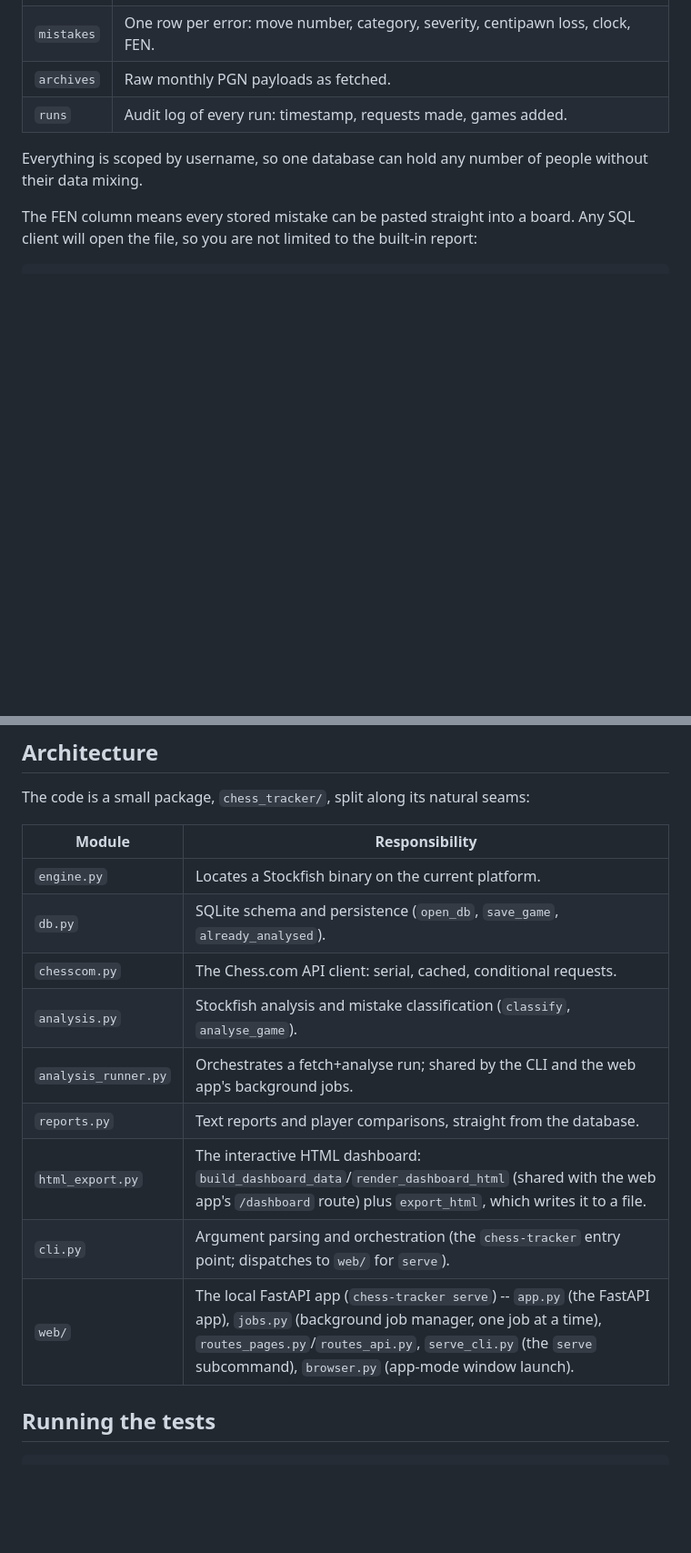
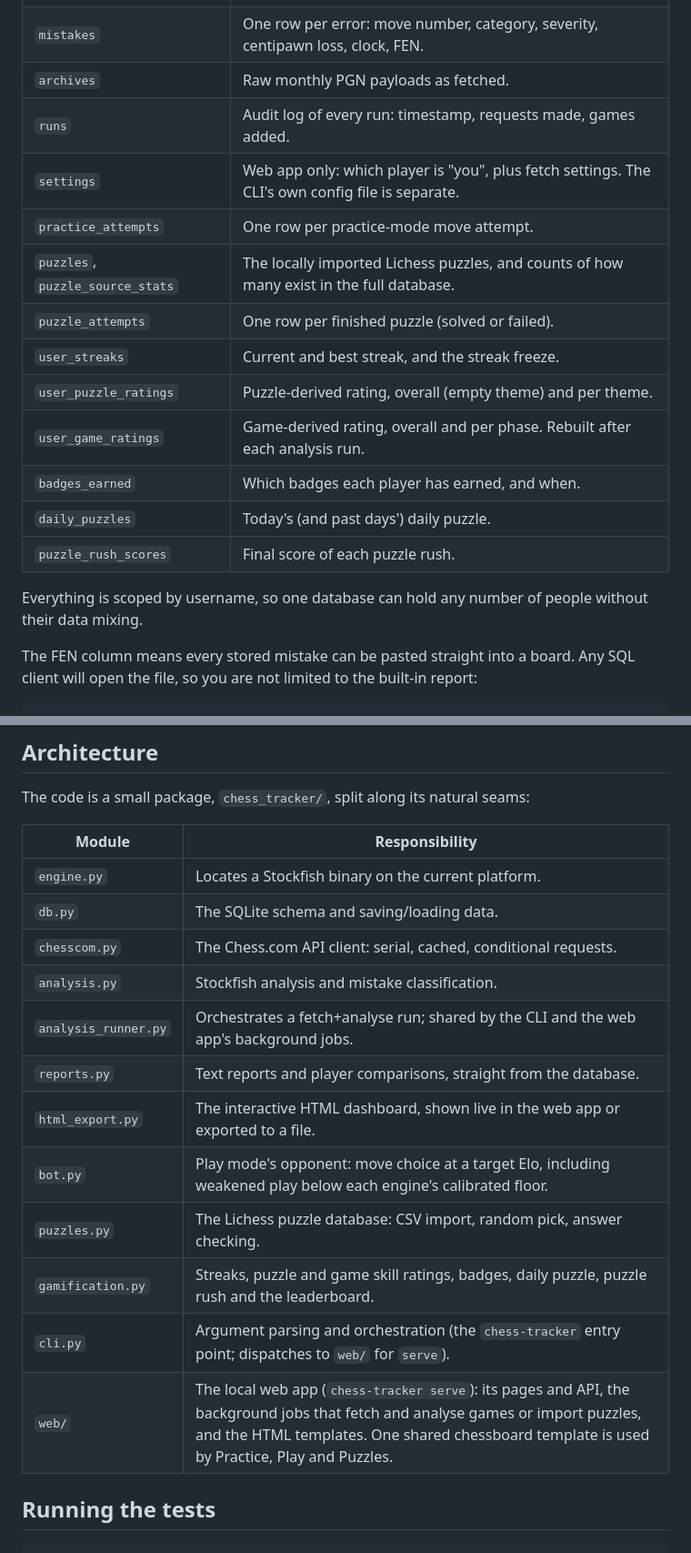
Before and after one commit to vincvloo/Chess-Error-Tracker, a Markdown page: README.md, 2 parts joined by grey strips. Shown at 91% size. Drawn GitHub-style; blank space fills up the shorter version.

```diff
--- a/README.md
+++ b/README.md
@@ -234,6 +271,16 @@ Everything lives in one SQLite file, `chess_tracker.db` next to the script by de
 | `mistakes` | One row per error: move number, category, severity, centipawn loss, clock, FEN. |
 | `archives` | Raw monthly PGN payloads as fetched. |
 | `runs` | Audit log of every run: timestamp, requests made, games added. |
+| `settings` | Web app only: which player is "you", plus fetch settings. The CLI's own config file is separate. |
+| `practice_attempts` | One row per practice-mode move attempt. |
+| `puzzles`, `puzzle_source_stats` | The locally imported Lichess puzzles, and counts of how many exist in the full database. |
+| `puzzle_attempts` | One row per finished puzzle (solved or failed). |
+| `user_streaks` | Current and best streak, and the streak freeze. |
+| `user_puzzle_ratings` | Puzzle-derived rating, overall (empty theme) and per theme. |
+| `user_game_ratings` | Game-derived rating, overall and per phase. Rebuilt after each analysis run. |
+| `badges_earned` | Which badges each player has earned, and when. |
+| `daily_puzzles` | Today's (and past days') daily puzzle. |
+| `puzzle_rush_scores` | Final score of each puzzle rush. |
 
 Everything is scoped by username, so one database can hold any number of people
 without their data mixing.
@@ -392,14 +439,17 @@ The code is a small package, `chess_tracker/`, split along its natural seams:
 | Module | Responsibility |
 |---|---|
 | `engine.py` | Locates a Stockfish binary on the current platform. |
-| `db.py` | SQLite schema and persistence (`open_db`, `save_game`, `already_analysed`). |
+| `db.py` | The SQLite schema and saving/loading data. |
 | `chesscom.py` | The Chess.com API client: serial, cached, conditional requests. |
-| `analysis.py` | Stockfish analysis and mistake classification (`classify`, `analyse_game`). |
+| `analysis.py` | Stockfish analysis and mistake classification. |
 | `analysis_runner.py` | Orchestrates a fetch+analyse run; shared by the CLI and the web app's background jobs. |
 | `reports.py` | Text reports and player comparisons, straight from the database. |
-| `html_export.py` | The interactive HTML dashboard: `build_dashboard_data`/`render_dashboard_html` (shared with the web app's `/dashboard` route) plus `export_html`, which writes it to a file. |
+| `html_export.py` | The interactive HTML dashboard, shown live in the web app or exported to a file. |
+| `bot.py` | Play mode's opponent: move choice at a target Elo, including weakened play below each engine's calibrated floor. |
+| `puzzles.py` | The Lichess puzzle database: CSV import, random pick, answer checking. |
+| `gamification.py` | Streaks, puzzle and game skill ratings, badges, daily puzzle, puzzle rush and the leaderboard. |
 | `cli.py` | Argument parsing and orchestration (the `chess-tracker` entry point; dispatches to `web/` for `serve`). |
-| `web/` | The local FastAPI app (`chess-tracker serve`) -- `app.py` (the FastAPI app), `jobs.py` (background job manager, one job at a time), `routes_pages.py`/`routes_api.py`, `serve_cli.py` (the `serve` subcommand), `browser.py` (app-mode window launch). |
+| `web/` | The local web app (`chess-tracker serve`): its pages and API, the background jobs that fetch and analyse games or import puzzles, and the HTML templates. One shared chessboard template is used by Practice, Play and Puzzles. |
 
 ## Running the tests
 
```
Also changed, not shown: other parts of README.md (+37 -0 lines).
